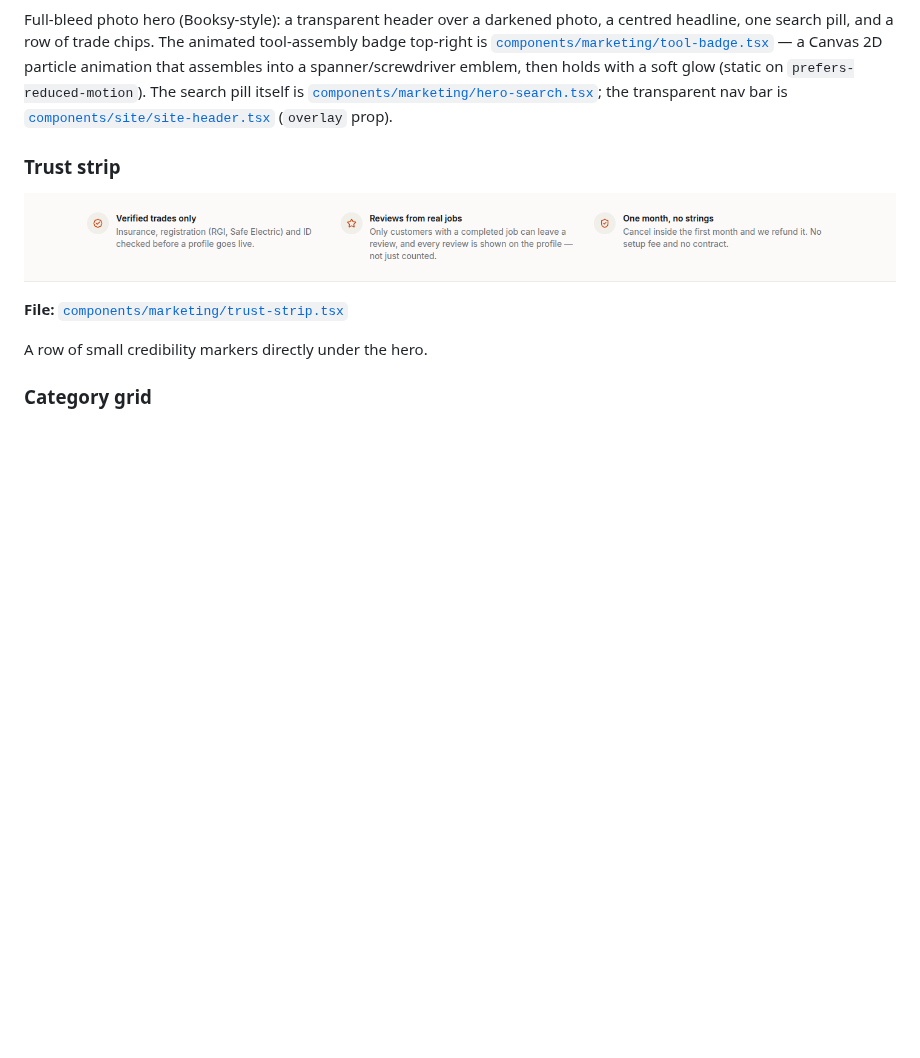
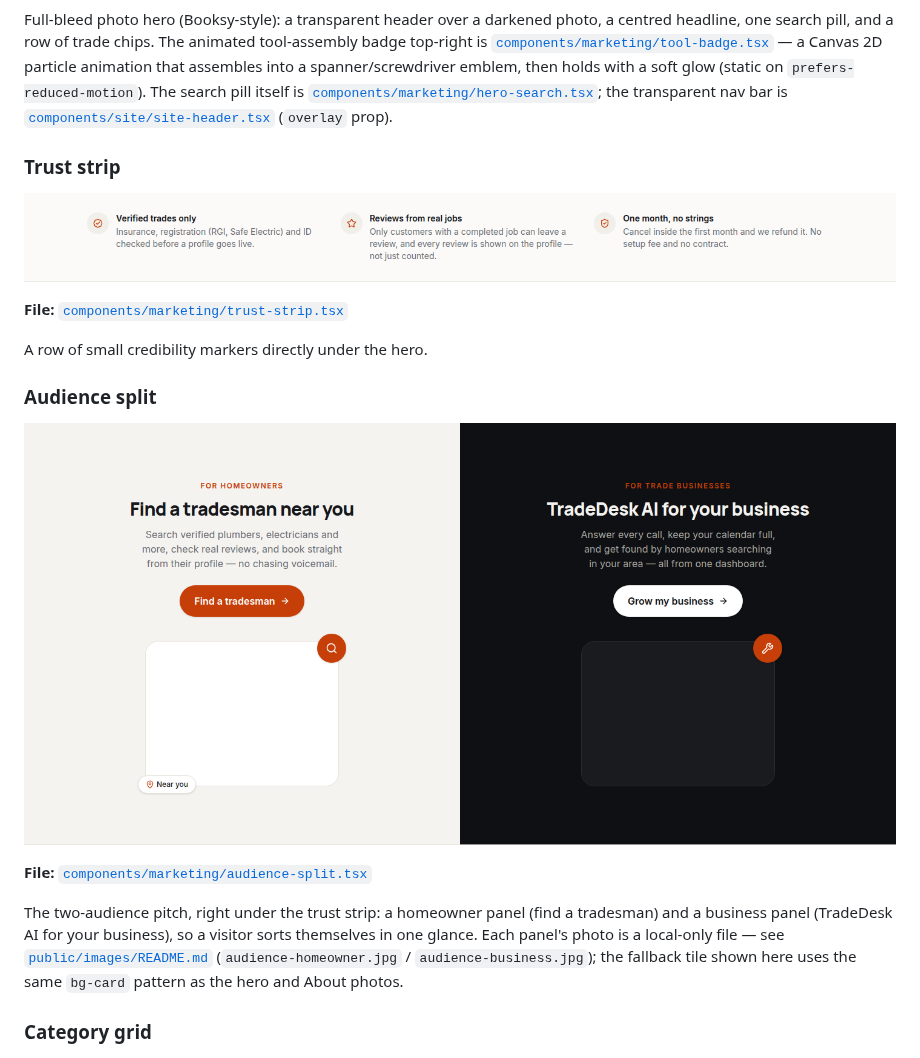
Before and after one commit to Akinsola0/Log-Analyser, a Markdown page: tradedesk-ai/docs/VISUAL_TOUR.md, the part around the change. Rendered like a GitHub page; pictures changed too: tradedesk-ai/docs/screenshots/audience-split.png (added); blank space fills up the shorter version.

```diff
--- a/tradedesk-ai/docs/VISUAL_TOUR.md
+++ b/tradedesk-ai/docs/VISUAL_TOUR.md
@@ -33,6 +33,14 @@ Full-bleed photo hero (Booksy-style): a transparent header over a darkened photo
 **File:** [`components/marketing/trust-strip.tsx`](../components/marketing/trust-strip.tsx)
 
 A row of small credibility markers directly under the hero.
+
+### Audience split
+
+![Audience split](screenshots/audience-split.png)
+
+**File:** [`components/marketing/audience-split.tsx`](../components/marketing/audience-split.tsx)
+
+The two-audience pitch, right under the trust strip: a homeowner panel (find a tradesman) and a business panel (TradeDesk AI for your business), so a visitor sorts themselves in one glance. Each panel's photo is a local-only file — see [`public/images/README.md`](../public/images/README.md) (`audience-homeowner.jpg` / `audience-business.jpg`); the fallback tile shown here uses the same `bg-card` pattern as the hero and About photos.
 
 ### Category grid
 
```
Also changed, not shown: 3 other files.
